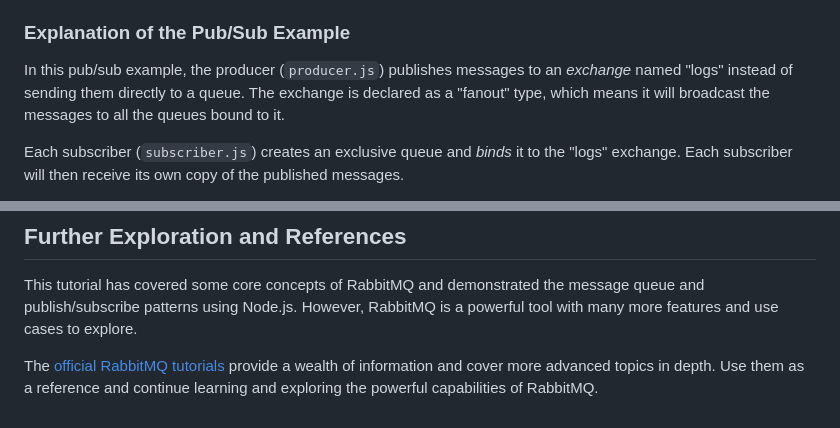
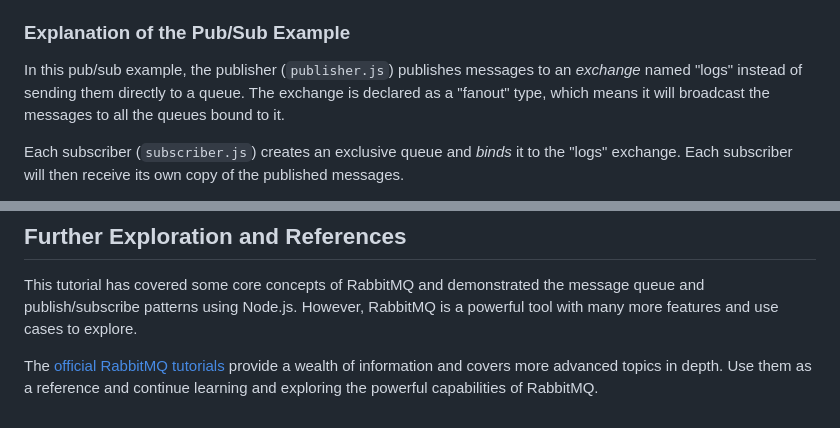
Before and after one commit to nus-CS3219/RabbitMQ-Tutorial, a Markdown page: README.md, 2 parts joined by grey strips. Rendered like a GitHub page.

```diff
--- a/README.md
+++ b/README.md
@@ -177,7 +177,7 @@ This line of code creates a temporary queue. Temporary queues are useful in scen
 
 ### **Explanation of the Pub/Sub Example**
 
-In this pub/sub example, the producer (`producer.js`) publishes messages to an *exchange* named "logs" instead of sending them directly to a queue. The exchange is declared as a "fanout" type, which means it will broadcast the messages to all the queues bound to it.
+In this pub/sub example, the publisher (`publisher.js`) publishes messages to an *exchange* named "logs" instead of sending them directly to a queue. The exchange is declared as a "fanout" type, which means it will broadcast the messages to all the queues bound to it.
 
 Each subscriber (`subscriber.js`) creates an exclusive queue and *binds* it to the "logs" exchange. Each subscriber will then receive its own copy of the published messages.
 
@@ -193,4 +193,4 @@ This demonstrates the pub/sub pattern, where multiple subscribers can receive th
 
 This tutorial has covered some core concepts of RabbitMQ and demonstrated the message queue and publish/subscribe patterns using Node.js. However, RabbitMQ is a powerful tool with many more features and use cases to explore.
 
-The [official RabbitMQ tutorials](https://www.rabbitmq.com/tutorials/tutorial-one-javascript) provide a wealth of information and cover more advanced topics in depth. Use them as a reference and continue learning and exploring the powerful capabilities of RabbitMQ.
+The [official RabbitMQ tutorials](https://www.rabbitmq.com/tutorials/tutorial-one-javascript) provide a wealth of information and covers more advanced topics in depth. Use them as a reference and continue learning and exploring the powerful capabilities of RabbitMQ.
```
